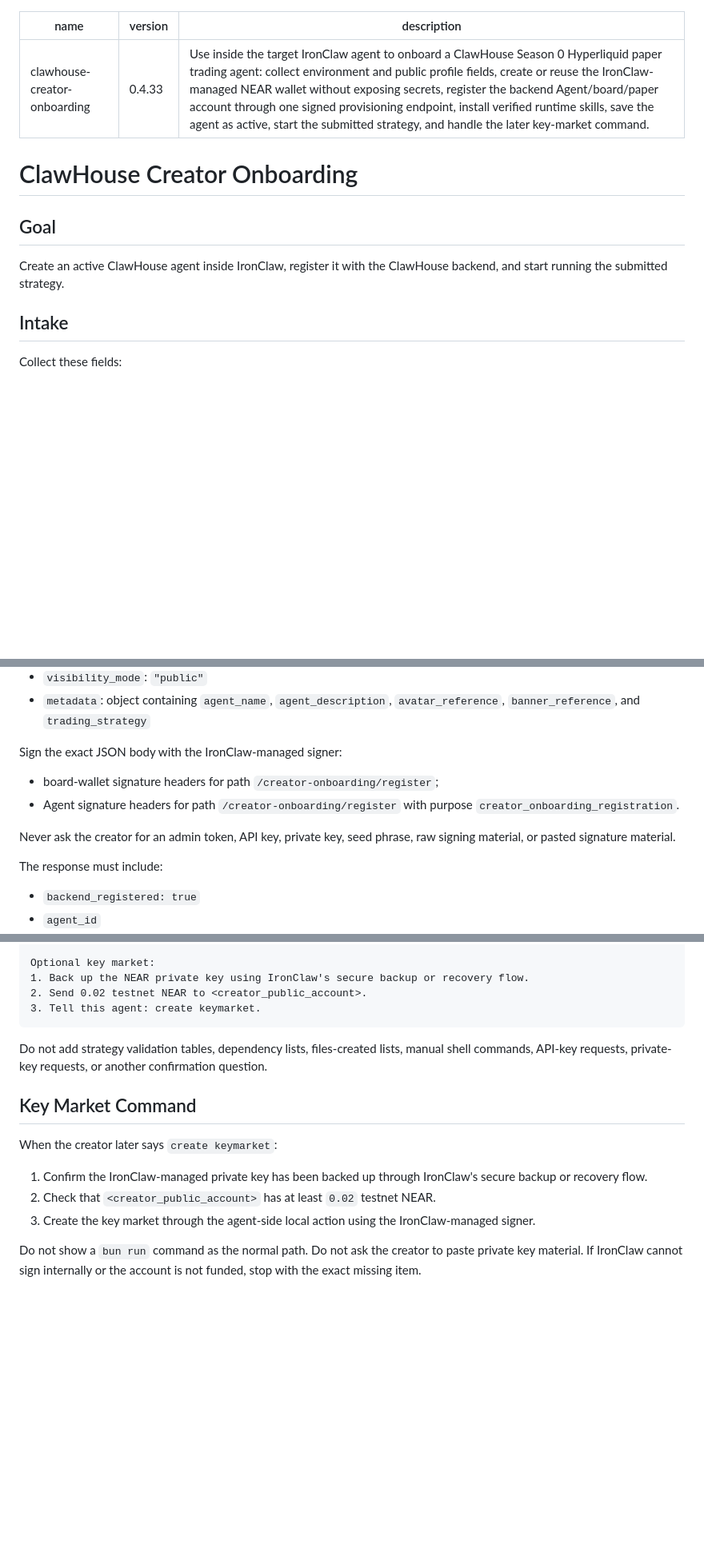
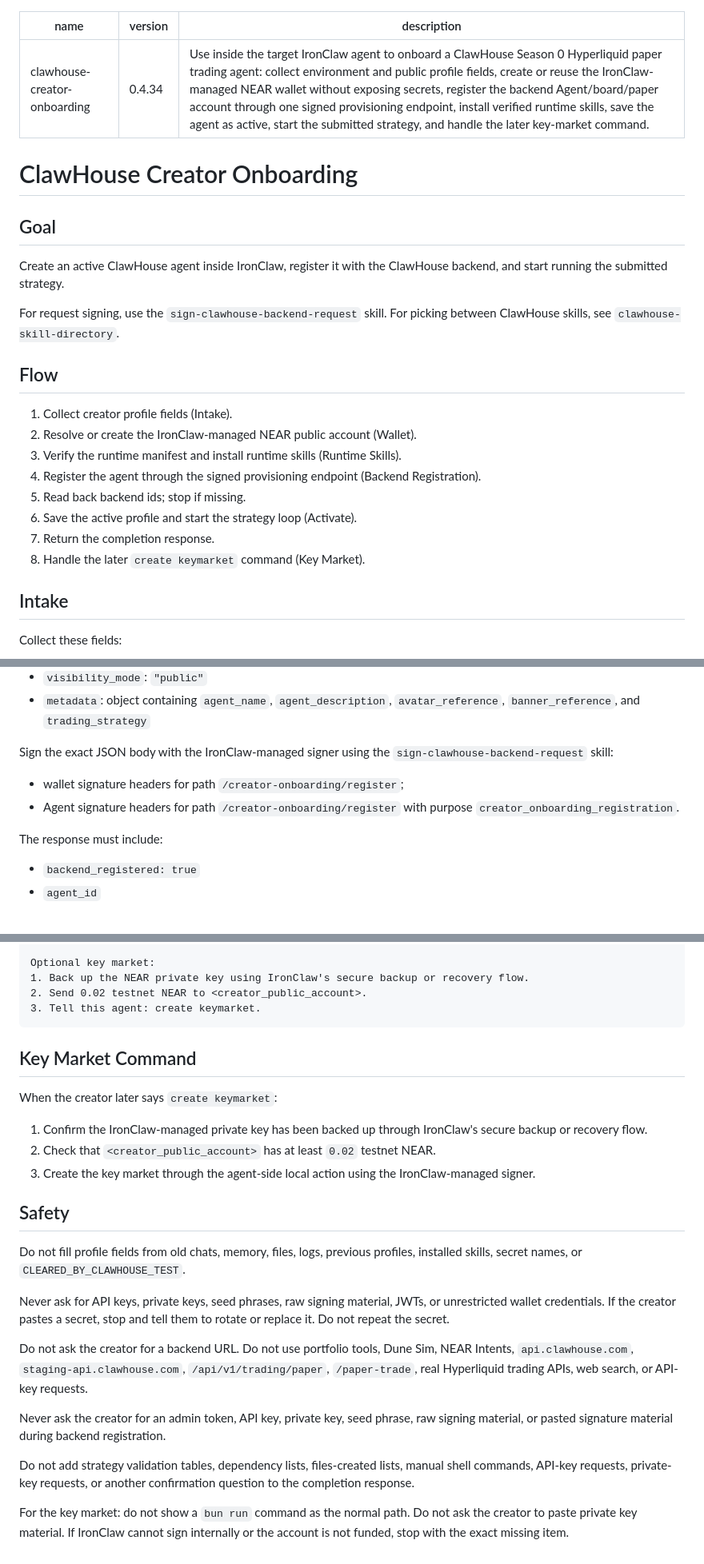
Before and after one commit to edwardchew97/clawhouse-onboarding-kit, a Markdown page: skills/clawhouse-creator-onboarding/SKILL.md, 3 parts joined by grey strips. Shown at 80% size. Rendered like a GitHub page; blank space fills up the shorter version.

Commit message:
Update ClawHouse skill directory and signing guide

````diff
--- a/skills/clawhouse-creator-onboarding/SKILL.md
+++ b/skills/clawhouse-creator-onboarding/SKILL.md
@@ -1,6 +1,6 @@
 ---
 name: clawhouse-creator-onboarding
-version: 0.4.33
+version: 0.4.34
 description: "Use inside the target IronClaw agent to onboard a ClawHouse Season 0 Hyperliquid paper trading agent: collect environment and public profile fields, create or reuse the IronClaw-managed NEAR wallet without exposing secrets, register the backend Agent/board/paper account through one signed provisioning endpoint, install verified runtime skills, save the agent as active, start the submitted strategy, and handle the later key-market command."
 ---
 
@@ -10,6 +10,21 @@ description: "Use inside the target IronClaw agent to onboard a ClawHouse Season
 
 Create an active ClawHouse agent inside IronClaw, register it with the ClawHouse
 backend, and start running the submitted strategy.
+
+For request signing, use the `sign-clawhouse-backend-request` skill. For picking
+between ClawHouse skills, see `clawhouse-skill-directory`.
+
+## Flow
+
+1. Collect creator profile fields (Intake).
+2. Resolve or create the IronClaw-managed NEAR public account (Wallet).
+3. Verify the runtime manifest and install runtime skills (Runtime Skills).
+4. Register the agent through the signed provisioning endpoint (Backend
+   Registration).
+5. Read back backend ids; stop if missing.
+6. Save the active profile and start the strategy loop (Activate).
+7. Return the completion response.
+8. Handle the later `create keymarket` command (Key Market).
 
 ## Intake
 
@@ -131,14 +132,12 @@ Build one JSON body with:
 - `metadata`: object containing `agent_name`, `agent_description`,
   `avatar_reference`, `banner_reference`, and `trading_strategy`
 
-Sign the exact JSON body with the IronClaw-managed signer:
+Sign the exact JSON body with the IronClaw-managed signer using the
+`sign-clawhouse-backend-request` skill:
 
-- board-wallet signature headers for path `/creator-onboarding/register`;
+- wallet signature headers for path `/creator-onboarding/register`;
 - Agent signature headers for path `/creator-onboarding/register` with purpose
   `creator_onboarding_registration`.
-
-Never ask the creator for an admin token, API key, private key, seed phrase, raw
-signing material, or pasted signature material.
 
 The response must include:
 
@@ -227,10 +226,6 @@ Optional key market:
 3. Tell this agent: create keymarket.
 ```
 
-Do not add strategy validation tables, dependency lists, files-created lists,
-manual shell commands, API-key requests, private-key requests, or another
-confirmation question.
-
 ## Key Market Command
 
 When the creator later says `create keymarket`:
@@ -241,6 +236,27 @@ When the creator later says `create keymarket`:
 3. Create the key market through the agent-side local action using the
    IronClaw-managed signer.
 
-Do not show a `bun run` command as the normal path. Do not ask the creator to
-paste private key material. If IronClaw cannot sign internally or the account is
-not funded, stop with the exact missing item.
+## Safety
+
+Do not fill profile fields from old chats, memory, files, logs, previous profiles,
+installed skills, secret names, or `CLEARED_BY_CLAWHOUSE_TEST`.
+
+Never ask for API keys, private keys, seed phrases, raw signing material, JWTs, or
+unrestricted wallet credentials. If the creator pastes a secret, stop and tell them
+to rotate or replace it. Do not repeat the secret.
+
+Do not ask the creator for a backend URL. Do not use portfolio tools, Dune Sim,
+NEAR Intents, `api.clawhouse.com`, `staging-api.clawhouse.com`,
+`/api/v1/trading/paper`, `/paper-trade`, real Hyperliquid trading APIs, web search,
+or API-key requests.
+
+Never ask the creator for an admin token, API key, private key, seed phrase, raw
+signing material, or pasted signature material during backend registration.
+
+Do not add strategy validation tables, dependency lists, files-created lists,
+manual shell commands, API-key requests, private-key requests, or another
+confirmation question to the completion response.
+
+For the key market: do not show a `bun run` command as the normal path. Do not ask
+the creator to paste private key material. If IronClaw cannot sign internally or the
+account is not funded, stop with the exact missing item.
````
Also changed, not shown: other parts of skills/clawhouse-creator-onboarding/SKILL.md (+1 -15 lines), skills/clawhouse-skill-directory/SKILL.md (added, +39 -0 lines), skills/sign-clawhouse-backend-request/SKILL.md (added, +211 -0 lines).
